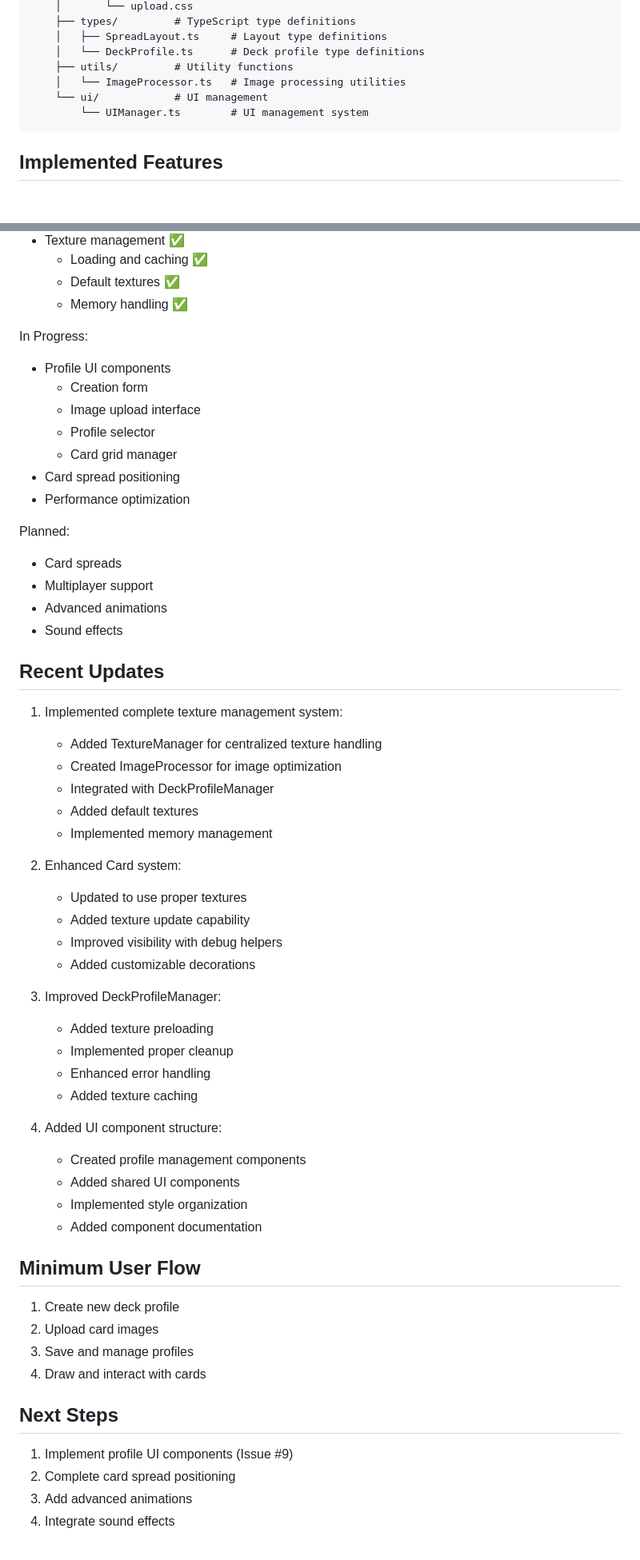
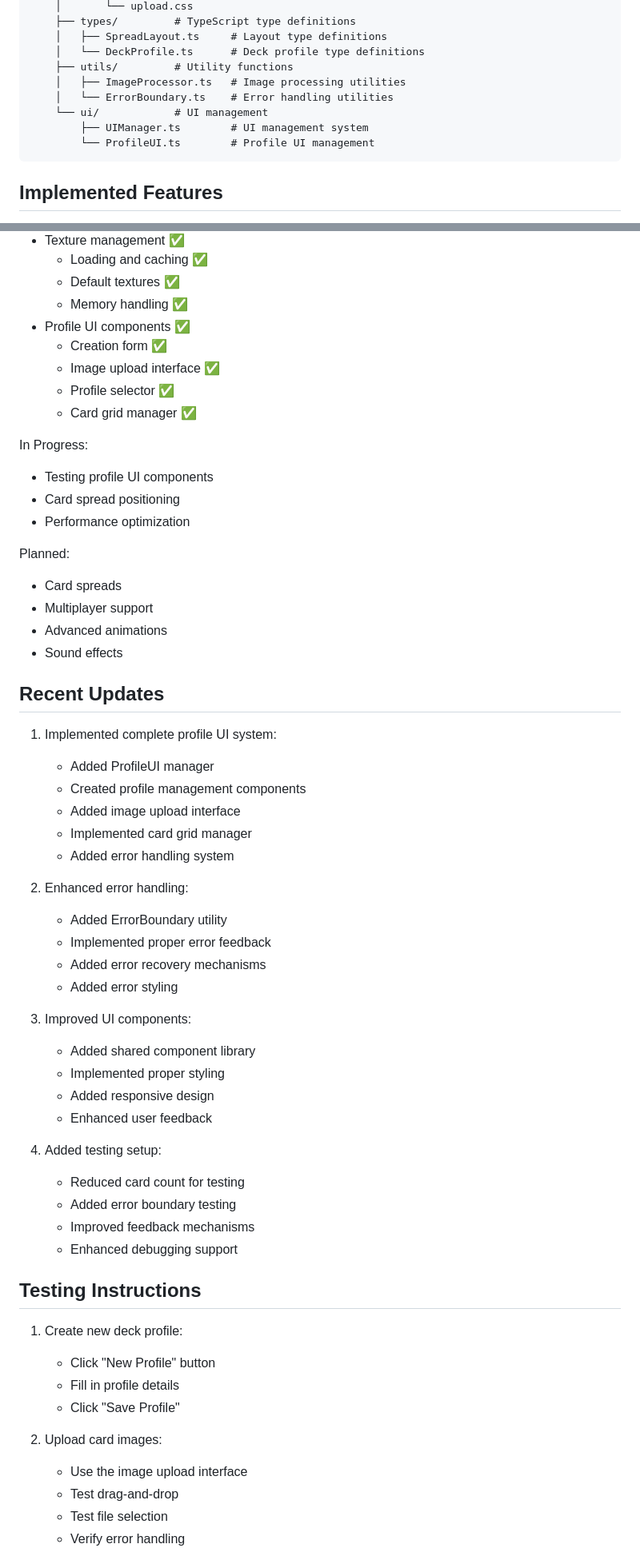
Before and after one commit to kikidesigns/page-Two, a Markdown page: PROJECT_STATUS.md, 2 parts joined by grey strips. Shown: that part at 80% size. GitHub-like rendering; blank space fills up the shorter version.

````diff
--- a/PROJECT_STATUS.md
+++ b/PROJECT_STATUS.md
@@ -44,9 +44,11 @@ Modern 3D Tarot application built with Three.js and TypeScript, featuring intera
     │   ├── SpreadLayout.ts     # Layout type definitions
     │   └── DeckProfile.ts      # Deck profile type definitions
     ├── utils/         # Utility functions
-    │   └── ImageProcessor.ts   # Image processing utilities
+    │   ├── ImageProcessor.ts   # Image processing utilities
+    │   └── ErrorBoundary.ts    # Error handling utilities
     └── ui/            # UI management
-        └── UIManager.ts        # UI management system
+        ├── UIManager.ts        # UI management system
+        └── ProfileUI.ts        # Profile UI management
 ```
 
 ## Implemented Features
@@ -102,13 +109,14 @@ Completed:
   - Loading and caching ✅
   - Default textures ✅
   - Memory handling ✅
+- Profile UI components ✅
+  - Creation form ✅
+  - Image upload interface ✅
+  - Profile selector ✅
+  - Card grid manager ✅
 
 In Progress:
-- Profile UI components
-  - Creation form
-  - Image upload interface
-  - Profile selector
-  - Card grid manager
+- Testing profile UI components
 - Card spread positioning
 - Performance optimization
 
@@ -119,40 +127,40 @@ Planned:
 - Sound effects
 
 ## Recent Updates
-1. Implemented complete texture management system:
-   - Added TextureManager for centralized texture handling
-   - Created ImageProcessor for image optimization
-   - Integrated with DeckProfileManager
-   - Added default textures
-   - Implemented memory management
+1. Implemented complete profile UI system:
+   - Added ProfileUI manager
+   - Created profile management components
+   - Added image upload interface
+   - Implemented card grid manager
+   - Added error handling system
 
-2. Enhanced Card system:
-   - Updated to use proper textures
-   - Added texture update capability
-   - Improved visibility with debug helpers
-   - Added customizable decorations
+2. Enhanced error handling:
+   - Added ErrorBoundary utility
+   - Implemented proper error feedback
+   - Added error recovery mechanisms
+   - Added error styling
 
-3. Improved DeckProfileManager:
-   - Added texture preloading
-   - Implemented proper cleanup
-   - Enhanced error handling
-   - Added texture caching
+3. Improved UI components:
+   - Added shared component library
+   - Implemented proper styling
+   - Added responsive design
+   - Enhanced user feedback
 
-4. Added UI component structure:
-   - Created profile management components
-   - Added shared UI components
-   - Implemented style organization
-   - Added component documentation
+4. Added testing setup:
+   - Reduced card count for testing
+   - Added error boundary testing
+   - Improved feedback mechanisms
+   - Enhanced debugging support
 
-## Minimum User Flow
-1. Create new deck profile
-2. Upload card images
-3. Save and manage profiles
-4. Draw and interact with cards
+## Testing Instructions
+1. Create new deck profile:
+   - Click "New Profile" button
+   - Fill in profile details
+   - Click "Save Profile"
 
-## Next Steps
-1. Implement profile UI components (Issue #9)
-2. Complete card spread positioning
-3. Add advanced animations
-4. Integrate sound effects
+2. Upload card images:
+   - Use the image upload interface
+   - Test drag-and-drop
+   - Test file selection
+   - Verify error handling
 
````
Also changed, not shown: other parts of PROJECT_STATUS.md (+22 -42 lines).
